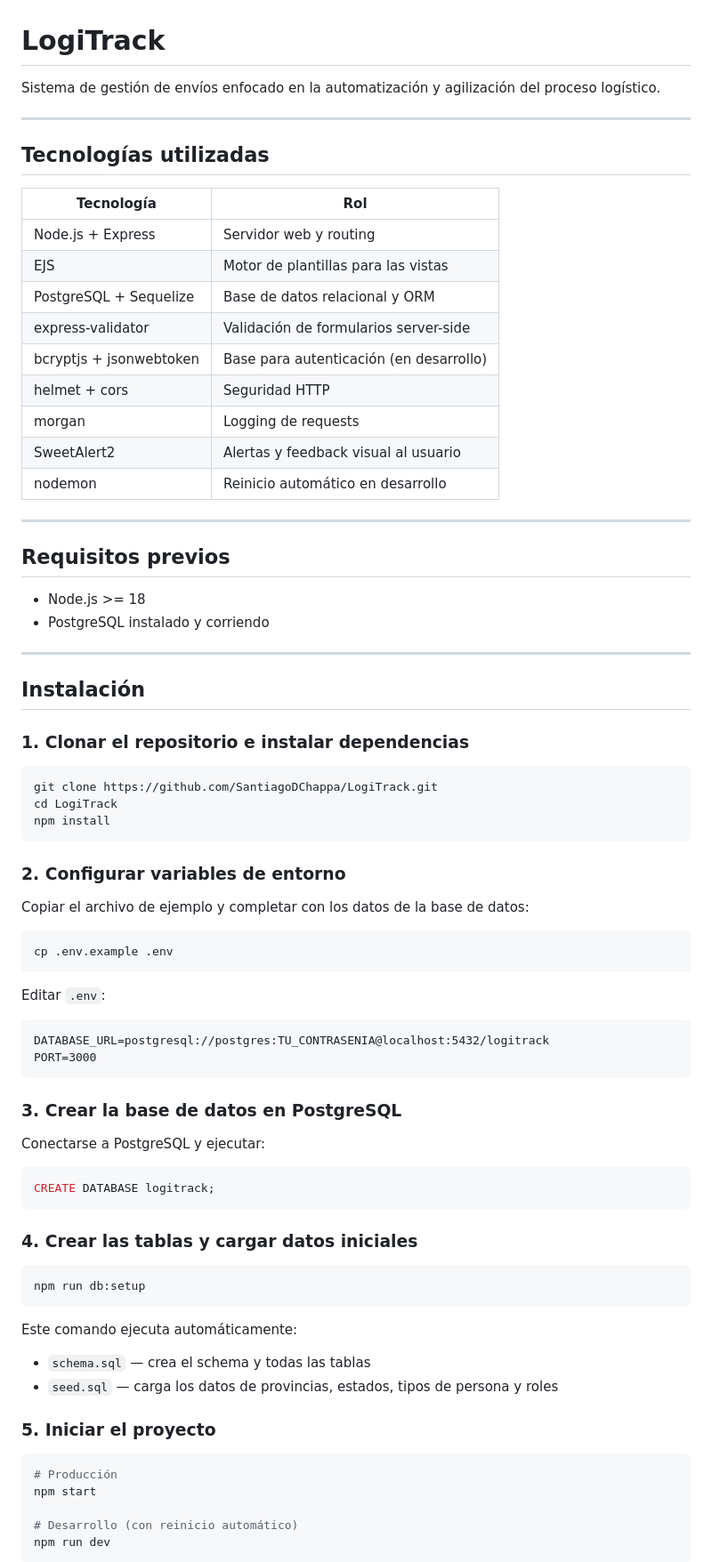
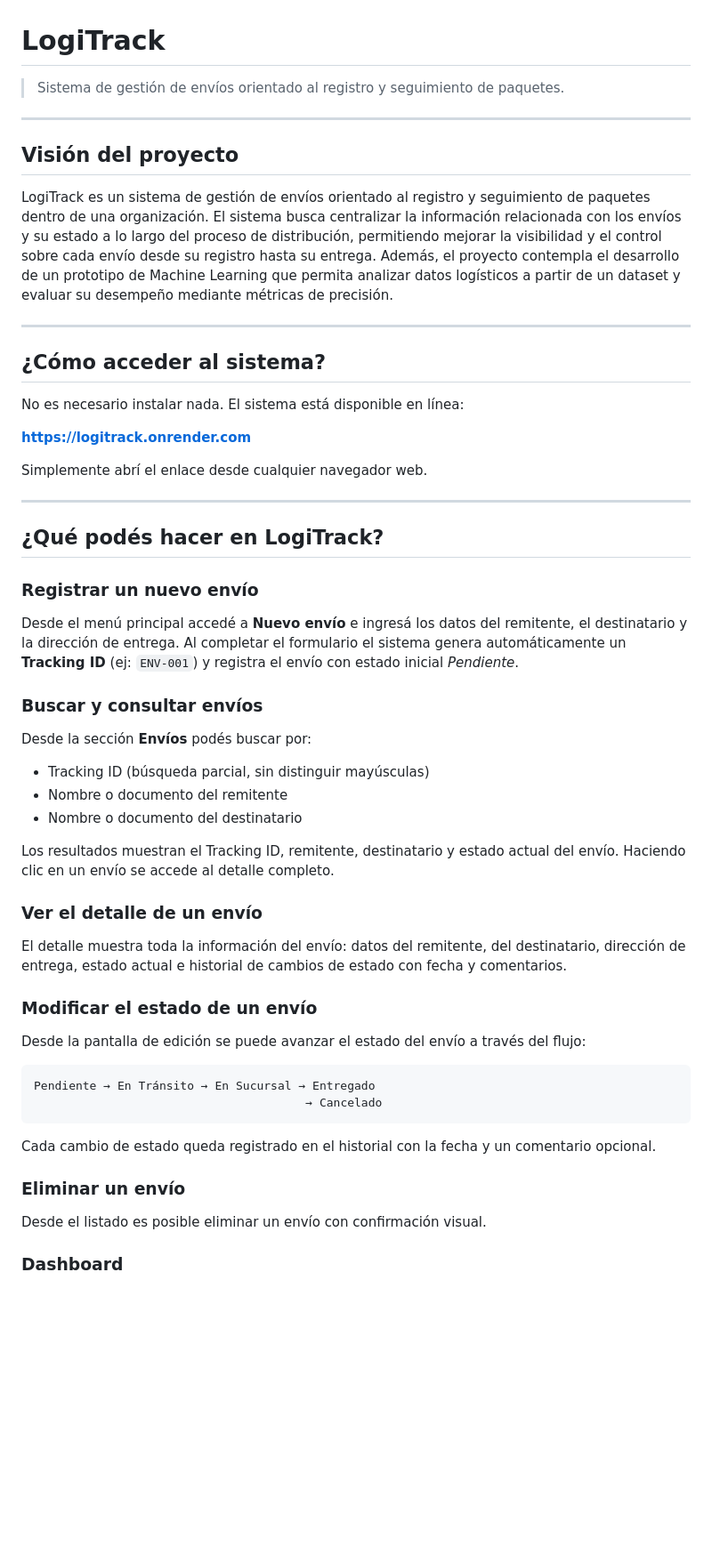
Before and after one commit to SantiagoDChappa/LogiTrack, a Markdown page: README.md, the part around one of its changes. Shown at 89% size. Rendered like a GitHub page; blank space fills up the shorter version.

Commit message:
[SCRUM-128]: Se actualiza README con vision del proyecto

````diff
--- a/README.md
+++ b/README.md
@@ -1,82 +1,59 @@
 # LogiTrack
 
-Sistema de gestión de envíos enfocado en la automatización y agilización del proceso logístico.
+> Sistema de gestión de envíos orientado al registro y seguimiento de paquetes.
 
 ---
 
-## Tecnologías utilizadas
+## Visión del proyecto
 
-| Tecnología | Rol |
-|---|---|
-| Node.js + Express | Servidor web y routing |
-| EJS | Motor de plantillas para las vistas |
-| PostgreSQL + Sequelize | Base de datos relacional y ORM |
-| express-validator | Validación de formularios server-side |
-| bcryptjs + jsonwebtoken | Base para autenticación (en desarrollo) |
-| helmet + cors | Seguridad HTTP |
-| morgan | Logging de requests |
-| SweetAlert2 | Alertas y feedback visual al usuario |
-| nodemon | Reinicio automático en desarrollo |
+LogiTrack es un sistema de gestión de envíos orientado al registro y seguimiento de paquetes dentro de una organización. El sistema busca centralizar la información relacionada con los envíos y su estado a lo largo del proceso de distribución, permitiendo mejorar la visibilidad y el control sobre cada envío desde su registro hasta su entrega. Además, el proyecto contempla el desarrollo de un prototipo de Machine Learning que permita analizar datos logísticos a partir de un dataset y evaluar su desempeño mediante métricas de precisión.
 
 ---
 
-## Requisitos previos
+## ¿Cómo acceder al sistema?
 
-- Node.js >= 18
-- PostgreSQL instalado y corriendo
+No es necesario instalar nada. El sistema está disponible en línea:
+
+**[https://logitrack.onrender.com](https://logitrack.onrender.com)**
+
+Simplemente abrí el enlace desde cualquier navegador web.
 
 ---
 
-## Instalación
+## ¿Qué podés hacer en LogiTrack?
 
-### 1. Clonar el repositorio e instalar dependencias
+### Registrar un nuevo envío
 
-```bash
-git clone https://github.com/SantiagoDChappa/LogiTrack.git
-cd LogiTrack
-npm install
+Desde el menú principal accedé a **Nuevo envío** e ingresá los datos del remitente, el destinatario y la dirección de entrega. Al completar el formulario el sistema genera automáticamente un **Tracking ID** (ej: `ENV-001`) y registra el envío con estado inicial *Pendiente*.
+
+### Buscar y consultar envíos
+
+Desde la sección **Envíos** podés buscar por:
+
+- Tracking ID (búsqueda parcial, sin distinguir mayúsculas)
+- Nombre o documento del remitente
+- Nombre o documento del destinatario
+
+Los resultados muestran el Tracking ID, remitente, destinatario y estado actual del envío. Haciendo clic en un envío se accede al detalle completo.
+
+### Ver el detalle de un envío
+
+El detalle muestra toda la información del envío: datos del remitente, del destinatario, dirección de entrega, estado actual e historial de cambios de estado con fecha y comentarios.
+
+### Modificar el estado de un envío
+
+Desde la pantalla de edición se puede avanzar el estado del envío a través del flujo:
+
+```
+Pendiente → En Tránsito → En Sucursal → Entregado
+                                       → Cancelado
 ```
 
-### 2. Configurar variables de entorno
+Cada cambio de estado queda registrado en el historial con la fecha y un comentario opcional.
 
-Copiar el archivo de ejemplo y completar con los datos de la base de datos:
+### Eliminar un envío
 
-```bash
-cp .env.example .env
-```
+Desde el listado es posible eliminar un envío con confirmación visual.
 
-Editar `.env`:
+### Dashboard
 
-```
-DATABASE_URL=postgresql://postgres:TU_CONTRASENIA@localhost:5432/logitrack
-PORT=3000
-```
-
-### 3. Crear la base de datos en PostgreSQL
-
-Conectarse a PostgreSQL y ejecutar:
-
-```sql
-CREATE DATABASE logitrack;
-```
-
-### 4. Crear las tablas y cargar datos iniciales
-
-```bash
-npm run db:setup
-```
-
-Este comando ejecuta automáticamente:
-- `schema.sql` — crea el schema y todas las tablas
-- `seed.sql` — carga los datos de provincias, estados, tipos de persona y roles
-
-### 5. Iniciar el proyecto
-
-```bash
-# Producción
-npm start
-
-# Desarrollo (con reinicio automático)
-npm run dev
-```
-
````
Also changed, not shown: other parts of README.md (+58 -52 lines).
